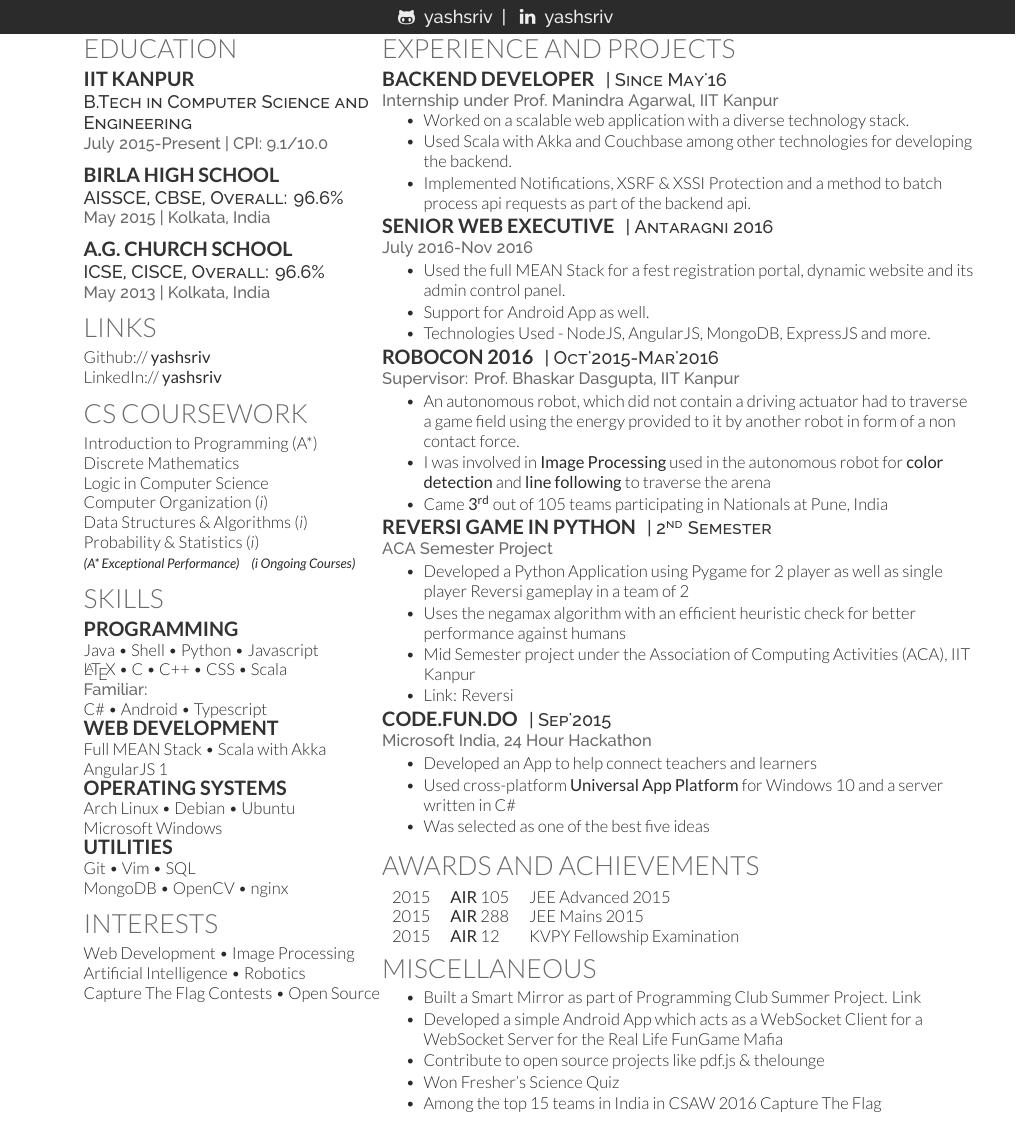
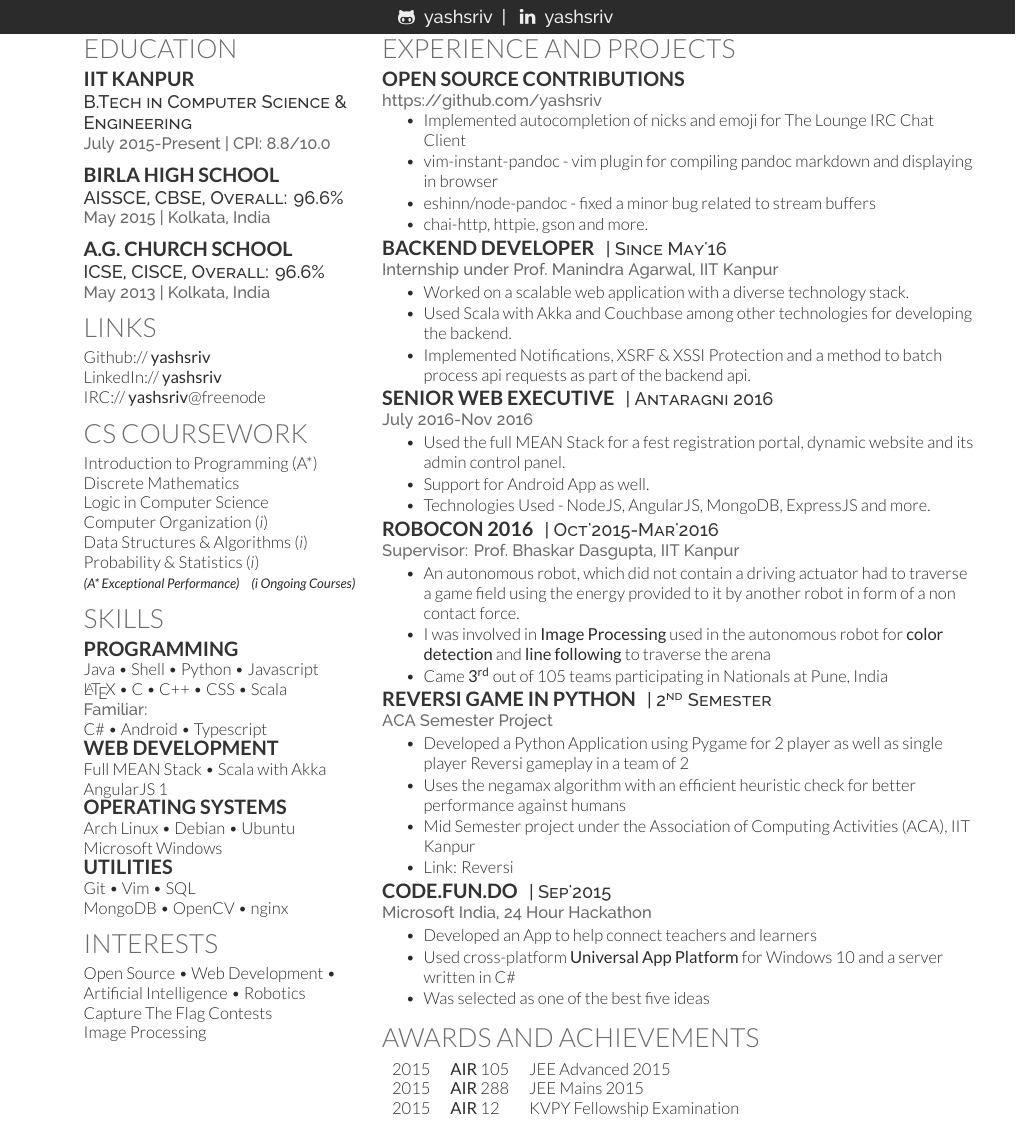
Before and after one commit to asharma8602/resume, a LaTeX CV (resume.tex): part of the page, cut so that both start at the same text. Compiled offline with XeLaTeX.

Commit message:
Highlight Open Source Contributions

```diff
--- a/resume.tex
+++ b/resume.tex
@@ -93,8 +93,8 @@
 \section{Education}
 
 \subsection{IIT Kanpur}
-\descript{B.Tech in Computer Science and Engineering}
-\location{July 2015-Present | CPI:\@ \textbf{9.1/10.0}}
+\descript{B.Tech in Computer Science \& Engineering}
+\location{July 2015-Present | CPI:\@ \textbf{8.8/10.0}}
 \sectionsep{}
 
 \subsection{Birla High School}
@@ -114,6 +114,7 @@
 % Facebook:// \href{https://facebook/yash98}{\bf yash98} \\
 Github:// \href{https://github.com/yashsriv}{\bf yashsriv} \\
 LinkedIn://  \href{https://www.linkedin.com/in/yashsriv}{\bf yashsriv} \\
+IRC:// \textbf{yashsriv}@freenode
 % Twitter://  \href{https://twitter.com/therealyashsriv}{\bf @therealyashsriv} \\
 
 %%%%%%%%%%%%%%%%%%%%%%%%%%%%%%%%%%%%%%
@@ -154,9 +155,10 @@
 %%%%%%%%%%%%%%%%%%%%%%%%%%%%%%%%%%%%%%
 
 \section{Interests}
-Web Development \textbullet{} Image Processing \\
+Open Source \textbullet{} Web Development \textbullet{} \\
 Artificial Intelligence \textbullet{} Robotics \\
-Capture The Flag Contests \textbullet{} Open Source
+Capture The Flag Contests \\
+Image Processing
 %%%%%%%%%%%%%%%%%%%%%%%%%%%%%%%%%%%%%%
 %
 %     COLUMN TWO
@@ -172,10 +174,24 @@
 %%%%%%%%%%%%%%%%%%%%%%%%%%%%%%%%%%%%%%
 
 \section{Experience and Projects}
+
+\runsubsection{Open Source Contributions}
+\descript{}
+\location{\href{https://github.com/yashsriv}{https://github.com/yashsriv}}
+\vspace{\topsep}
+\begin{tightemize}
+  \item Implemented autocompletion of nicks and emoji for The Lounge IRC Chat
+    Client
+  \item vim-instant-pandoc - vim plugin for compiling pandoc markdown and
+    displaying in browser
+  \item eshinn/node-pandoc - fixed a minor bug related to stream buffers
+  \item chai-http, httpie, gson and more.
+\end{tightemize}
+
 \runsubsection{Backend Developer}
 \descript{| Since May'16}
 \location{Internship under Prof.\@ Manindra Agarwal, IIT Kanpur}
-\vspace{\topsep} % Hacky fix for awkward extra vertical space
+% \vspace{\topsep} % Hacky fix for awkward extra vertical space
 \begin{tightemize}
   \item Worked on a scalable web application with a diverse technology stack.
   \item Used Scala with Akka and Couchbase among other technologies for
@@ -243,16 +259,16 @@
 %     MISCELLANEOUS
 %%%%%%%%%%%%%%%%%%%%%%%%%%%%%%%%%%%%%%
 
-\section{Miscellaneous}
-\vspace{\topsep}
-\begin{tightemize}
-\item Built a Smart Mirror as part of Programming Club Summer Project.
-  \href{https://pclub.in/project/2016/07/06/smartmirror.html}{Link}
-\item Developed a simple Android App which acts as a WebSocket Client
-  for a WebSocket Server for the Real Life FunGame Mafia
-\item Contribute to open source projects like pdf.js \& thelounge
-\item Won Fresher\textquoteright{}s Science Quiz
-\item Among the top 15 teams in India in CSAW 2016 Capture The Flag
-\end{tightemize}
+%\section{Miscellaneous}
+%\vspace{\topsep}
+%\begin{tightemize}
+%\item Contribute to open source projects like pdf.js \& thelounge
+%\item Built a Smart Mirror as part of Programming Club Summer Project.
+  %\href{https://pclub.in/project/2016/07/06/smartmirror.html}{Link}
+%\item Developed a simple Android App which acts as a WebSocket Client
+  %for a WebSocket Server for the Real Life Game Mafia
+%\item Won Fresher\textquoteright{}s Science Quiz
+%\item Among the top 15 teams in India in CSAW 2016 Capture The Flag
+%\end{tightemize}
 \end{minipage}
 \end{document}  \documentclass[]{article}
```
Also changed, not shown: resume.pdf, 1 other file.
